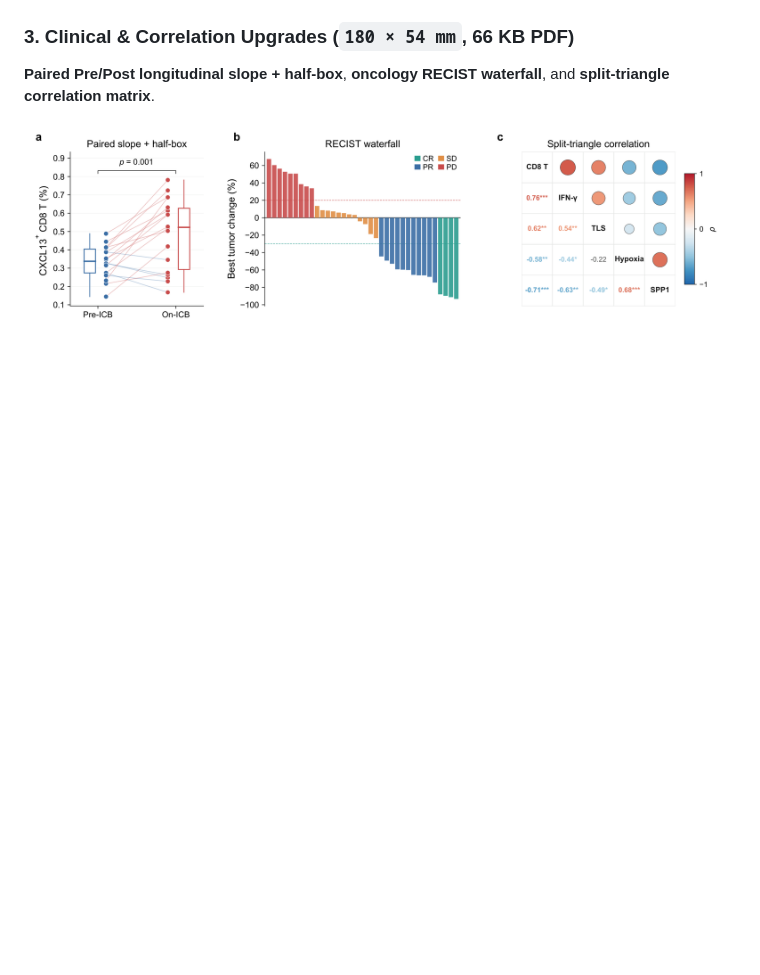
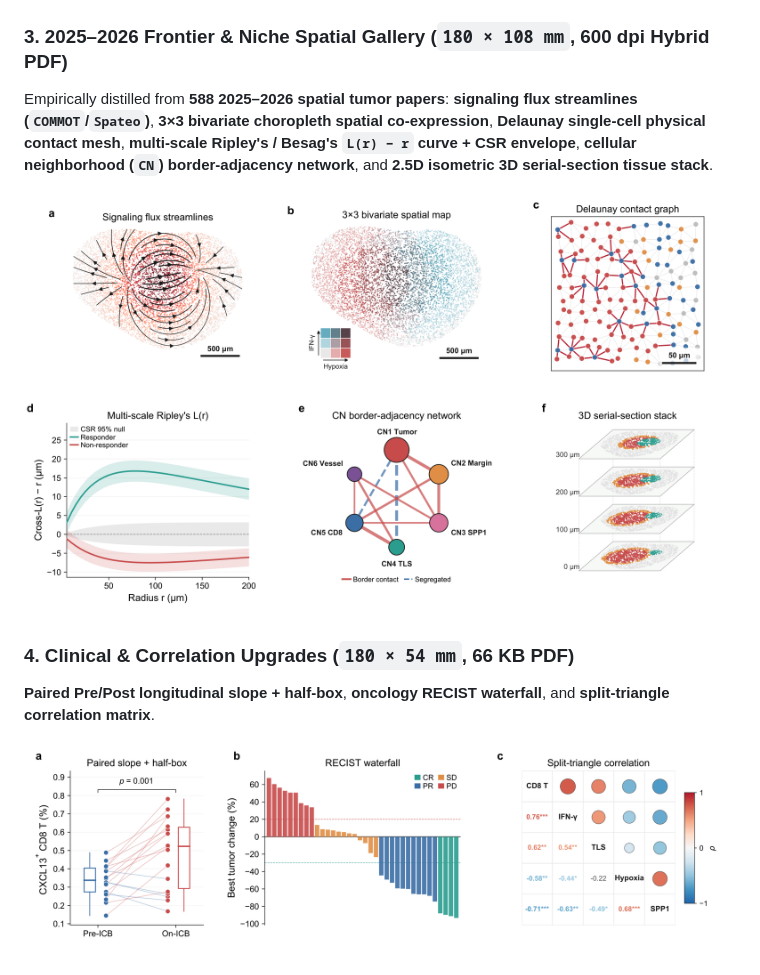
Before and after one commit to chenwh1993/sci-plot, a Markdown page: README.md, the part around the change. GitHub-like rendering; pictures changed too: assets/demo_v2_spatial_frontier.png (added); blank space fills up the shorter version.

Commit message:
v2.2: 2025-2026 frontier spatial-omics readouts (588 papers), 7 niche spatial functions, and frontier gallery

```diff
--- a/README.md
+++ b/README.md
@@ -18,7 +18,12 @@ Empirically distilled from **1,035 tumor spatial-omics papers**: **Focal-lineage
 
 ![Spatial omics publication gallery](assets/demo_v2_spatial_gallery.png)
 
-### 3. Clinical & Correlation Upgrades (`180 × 54 mm`, 66 KB PDF)
+### 3. 2025–2026 Frontier & Niche Spatial Gallery (`180 × 108 mm`, 600 dpi Hybrid PDF)
+Empirically distilled from **588 2025–2026 spatial tumor papers**: **signaling flux streamlines (`COMMOT`/`Spateo`)**, **3×3 bivariate choropleth spatial co-expression**, **Delaunay single-cell physical contact mesh**, **multi-scale Ripley's / Besag's `L(r) − r` curve + CSR envelope**, **cellular neighborhood (`CN`) border-adjacency network**, and **2.5D isometric 3D serial-section tissue stack**.
+
+![2025-2026 frontier spatial gallery](assets/demo_v2_spatial_frontier.png)
+
+### 4. Clinical & Correlation Upgrades (`180 × 54 mm`, 66 KB PDF)
 **Paired Pre/Post longitudinal slope + half-box**, **oncology RECIST waterfall**, and **split-triangle correlation matrix**.
 
 ![Clinical and correlation upgrades](assets/demo_v2_clinical_and_corr.png)
```
Also changed, not shown: SKILL.md (+1 -1 lines), references/spatial-omics-visualization.md (+21 -0 lines), 2 other files.
